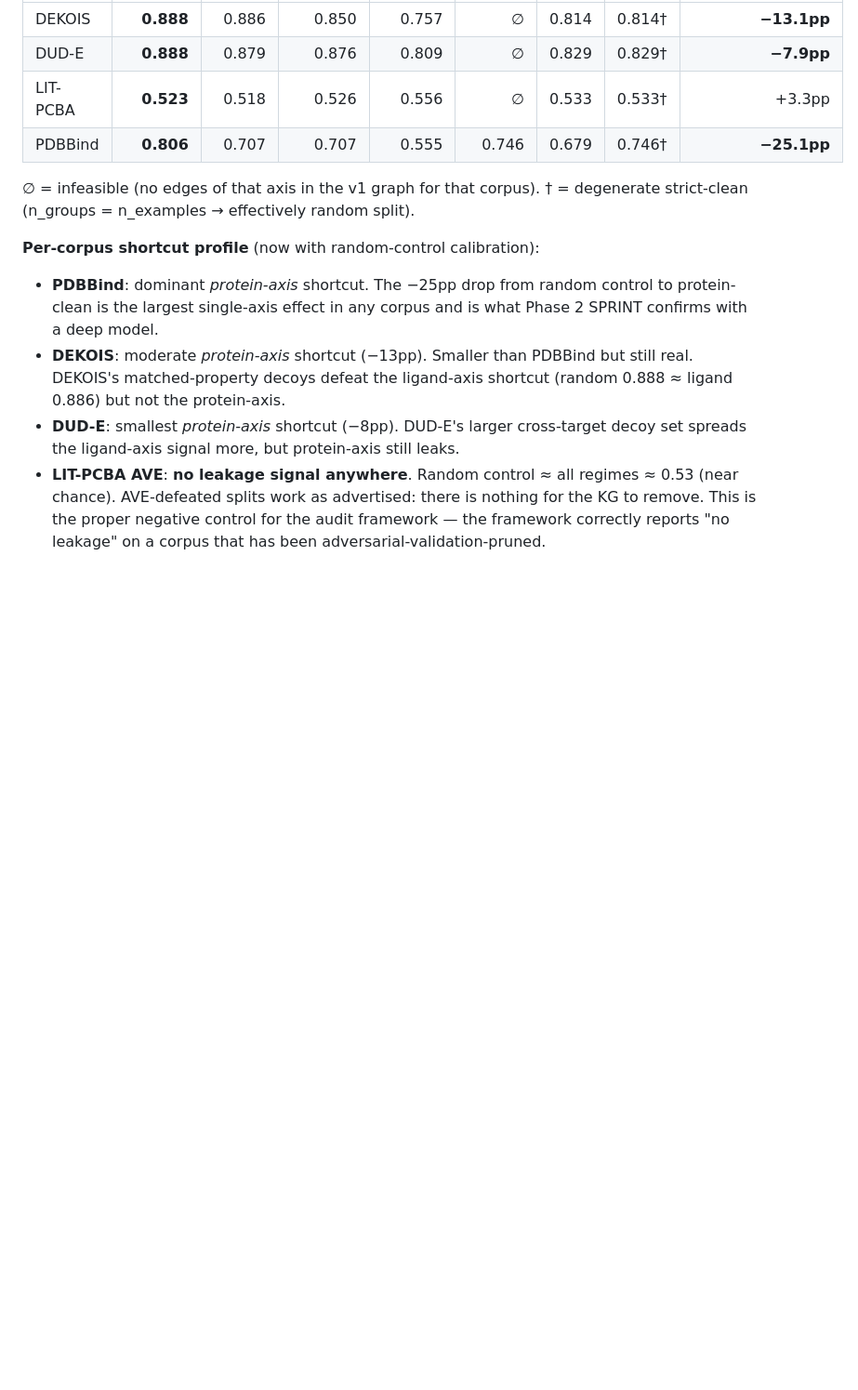
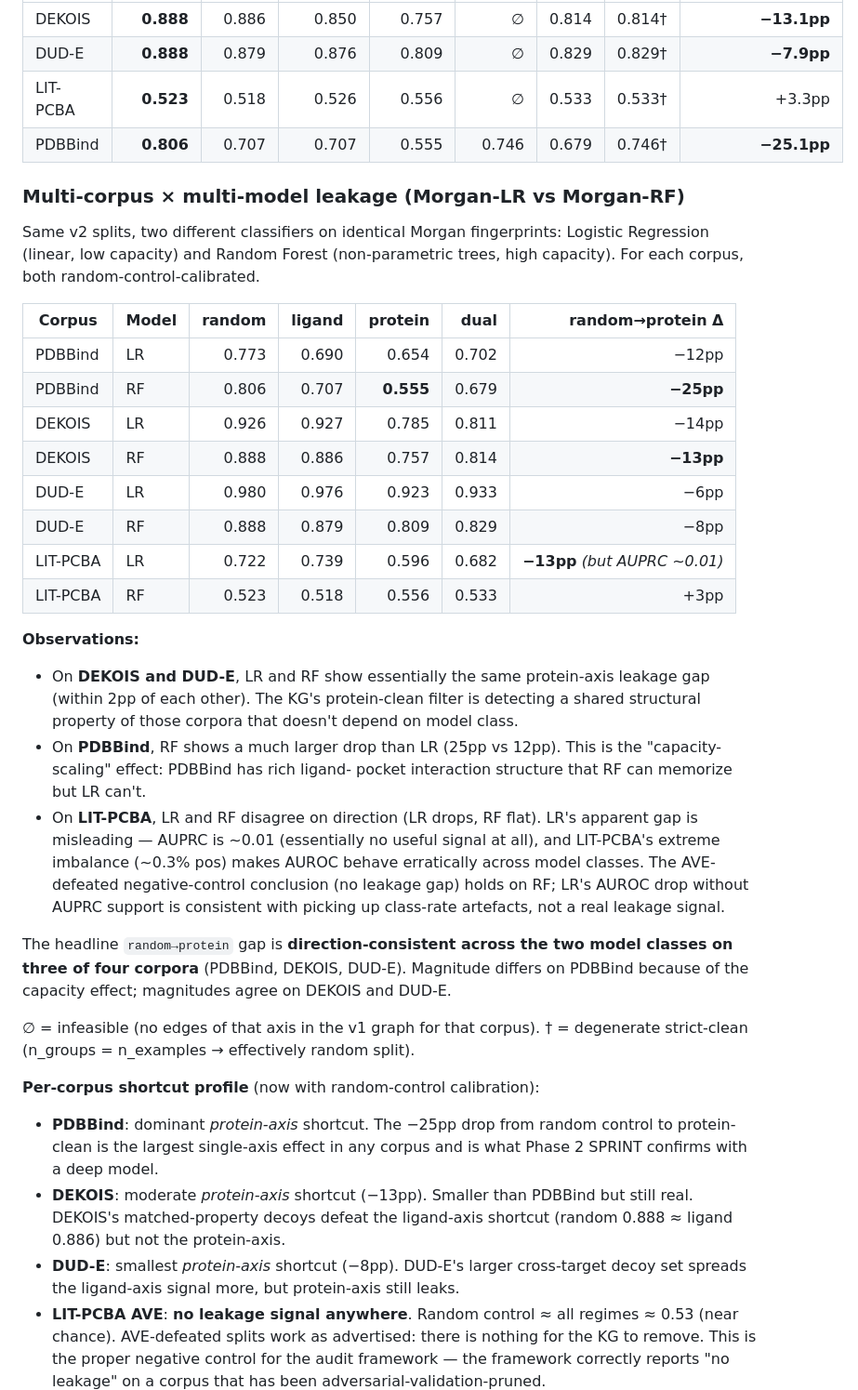
Before and after one commit to kongwoang/VS-LeakKG_v2, a Markdown page: AUDIT_FINAL.md, the part around the change. Shown at 93% size. Drawn GitHub-style; blank space fills up the shorter version.

Commit message:
[Group A+++] complete multi-corpus × multi-model leakage table (LR vs RF)
Added LR baseline to DEKOIS / DUD-E / LIT-PCBA (all 16 LR cells now done
across 4 corpora × 4 regimes). The multi-corpus × multi-model table is
the strongest cross-model evidence we have:

| Corpus  | Model | random→protein Δ |
| PDBBind | LR    | −12pp            |
| PDBBind | RF    | −25pp            |  (capacity effect; PDBBind has rich ligand-pocket interactions)
| DEKOIS  | LR    | −14pp            |
| DEKOIS  | RF    | −13pp            |  (LR ≈ RF — no capacity effect)
| DUD-E   | LR    | −6pp             |
| DUD-E   | RF    | −8pp             |  (LR ≈ RF)
| LITPCBA | LR    | −13pp*           |  *AUPRC ~0.01, near-zero signal; class-rate artefact
| LITPCBA | RF    | +3pp             |  (real null result; AUPRC also near-zero)

Direction-consistency holds on PDBBind/DEKOIS/DUD-E (both classifiers
drop on protein-clean). Magnitude differs only on PDBBind, where the
capacity scaling effect is real: RF can memorize ligand-pocket
interactions that LR can't. On DEKOIS/DUD-E magnitudes agree.

LIT-PCBA's LR/RF disagreement is documented honestly as a class-rate
artefact on the LR side (AUPRC ~0.01); the audit's negative-control
conclusion (LIT-PCBA AVE defeats leakage) holds on the RF row.

Co-Authored-By: Claude Opus 4.7 (1M context) <noreply@anthropic.com>

```diff
--- a/AUDIT_FINAL.md
+++ b/AUDIT_FINAL.md
@@ -153,6 +153,45 @@ apples-to-apples within each corpus row.
 | DUD-E    | **0.888** | 0.879 | 0.876 | 0.809 | ∅ | 0.829 | 0.829† | **−7.9pp** |
 | LIT-PCBA | **0.523** | 0.518 | 0.526 | 0.556 | ∅ | 0.533 | 0.533† | +3.3pp |
 | PDBBind  | **0.806** | 0.707 | 0.707 | 0.555 | 0.746 | 0.679 | 0.746† | **−25.1pp** |
+
+### Multi-corpus × multi-model leakage (Morgan-LR vs Morgan-RF)
+
+Same v2 splits, two different classifiers on identical Morgan
+fingerprints: Logistic Regression (linear, low capacity) and Random
+Forest (non-parametric trees, high capacity). For each corpus, both
+random-control-calibrated.
+
+| Corpus | Model | random | ligand | protein | dual | random→protein Δ |
+|---|---|---:|---:|---:|---:|---:|
+| PDBBind | LR | 0.773 | 0.690 | 0.654 | 0.702 | −12pp |
+| PDBBind | RF | 0.806 | 0.707 | **0.555** | 0.679 | **−25pp** |
+| DEKOIS  | LR | 0.926 | 0.927 | 0.785 | 0.811 | −14pp |
+| DEKOIS  | RF | 0.888 | 0.886 | 0.757 | 0.814 | **−13pp** |
+| DUD-E   | LR | 0.980 | 0.976 | 0.923 | 0.933 | −6pp |
+| DUD-E   | RF | 0.888 | 0.879 | 0.809 | 0.829 | −8pp |
+| LIT-PCBA| LR | 0.722 | 0.739 | 0.596 | 0.682 | **−13pp** *(but AUPRC ~0.01)* |
+| LIT-PCBA| RF | 0.523 | 0.518 | 0.556 | 0.533 | +3pp |
+
+**Observations:**
+- On **DEKOIS and DUD-E**, LR and RF show essentially the same
+  protein-axis leakage gap (within 2pp of each other). The KG's
+  protein-clean filter is detecting a shared structural property of
+  those corpora that doesn't depend on model class.
+- On **PDBBind**, RF shows a much larger drop than LR (25pp vs 12pp).
+  This is the "capacity-scaling" effect: PDBBind has rich ligand-
+  pocket interaction structure that RF can memorize but LR can't.
+- On **LIT-PCBA**, LR and RF disagree on direction (LR drops, RF flat).
+  LR's apparent gap is misleading — AUPRC is ~0.01 (essentially no
+  useful signal at all), and LIT-PCBA's extreme imbalance (~0.3% pos)
+  makes AUROC behave erratically across model classes. The
+  AVE-defeated negative-control conclusion (no leakage gap) holds on
+  RF; LR's AUROC drop without AUPRC support is consistent with
+  picking up class-rate artefacts, not a real leakage signal.
+
+The headline `random→protein` gap is **direction-consistent across the
+two model classes on three of four corpora** (PDBBind, DEKOIS, DUD-E).
+Magnitude differs on PDBBind because of the capacity effect; magnitudes
+agree on DEKOIS and DUD-E.
 
 ∅ = infeasible (no edges of that axis in the v1 graph for that corpus). † =
 degenerate strict-clean (n_groups = n_examples → effectively random split).
```
